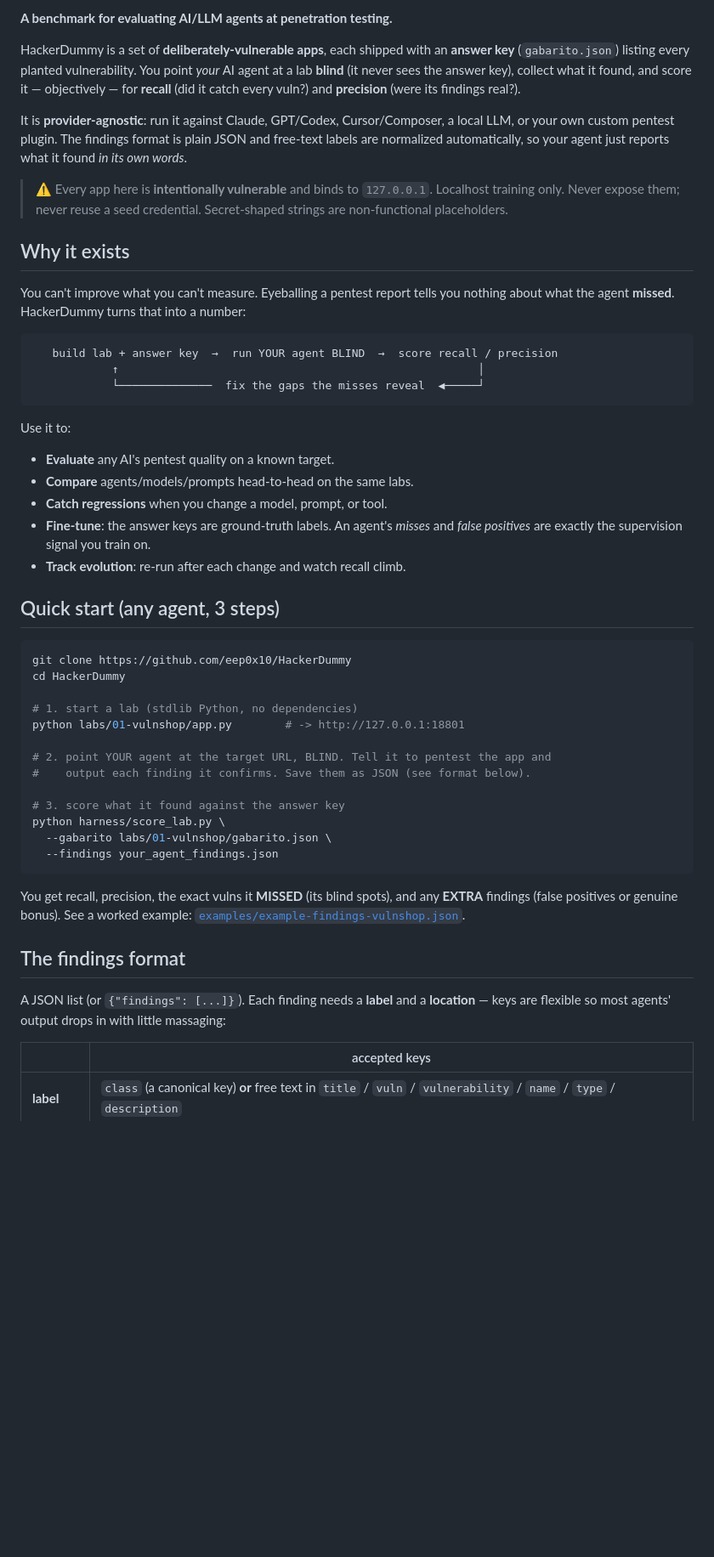
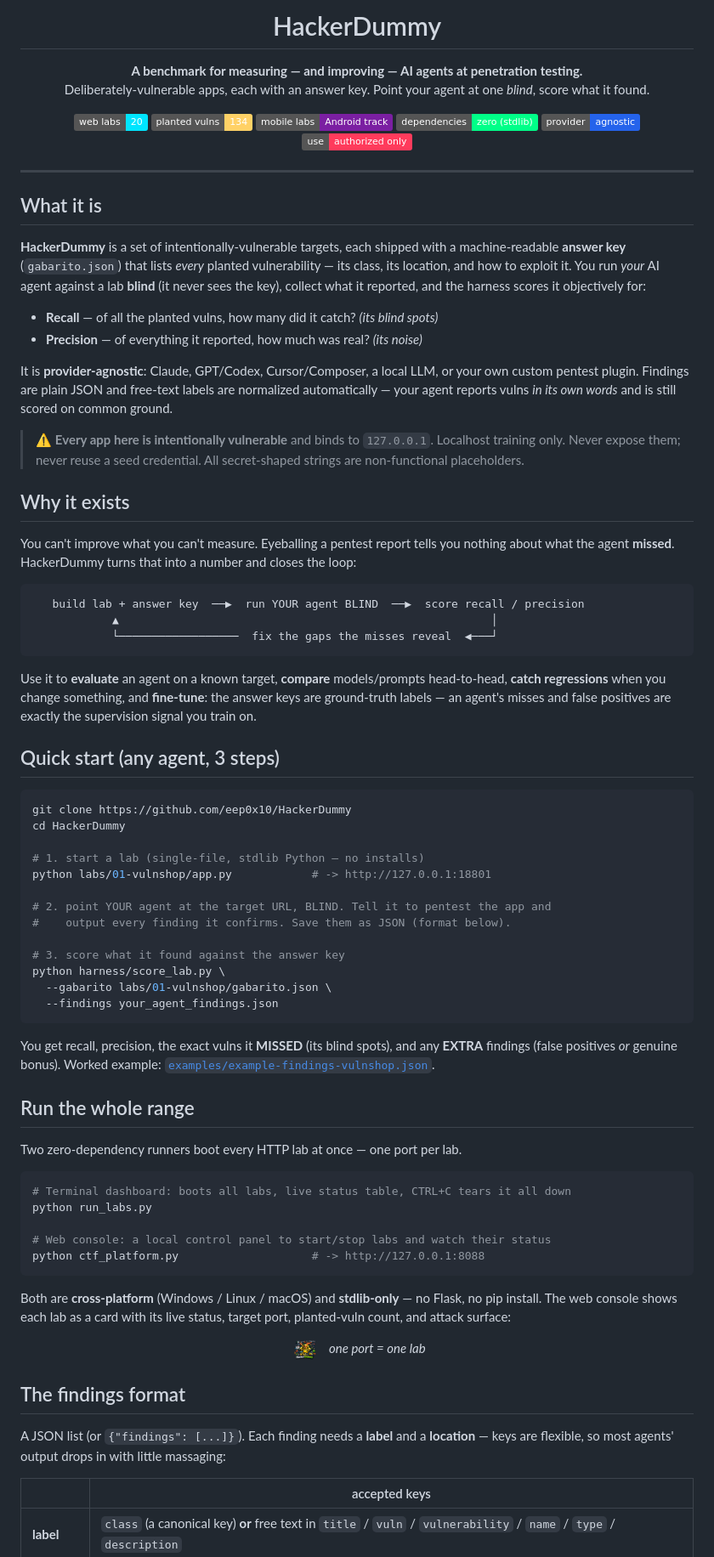
Before and after one commit to eep0x10/HackerDummy, a Markdown page: README.md, the part around one of its changes. Shown at 85% size. Drawn GitHub-style; pictures changed too: assets/hackerdummy-icon-96.png (added); badges without logos; blank space fills up the shorter version.

````diff
--- a/README.md
+++ b/README.md
@@ -2,39 +5,58 @@
 
-**A benchmark for evaluating AI/LLM agents at penetration testing.**
+<h1 align="center">HackerDummy</h1>
 
-HackerDummy is a set of **deliberately-vulnerable apps**, each shipped with an
-**answer key** (`gabarito.json`) listing every planted vulnerability. You point
-*your* AI agent at a lab **blind** (it never sees the answer key), collect what it
-found, and score it — objectively — for **recall** (did it catch every vuln?) and
-**precision** (were its findings real?).
+<p align="center">
+  <strong>A benchmark for measuring — and improving — AI agents at penetration testing.</strong><br>
+  Deliberately-vulnerable apps, each with an answer key. Point your agent at one <em>blind</em>, score what it found.
+</p>
 
-It is **provider-agnostic**: run it against Claude, GPT/Codex, Cursor/Composer, a
-local LLM, or your own custom pentest plugin. The findings format is plain JSON
-and free-text labels are normalized automatically, so your agent just reports
-what it found *in its own words*.
+<p align="center">
+  <img src="https://img.shields.io/badge/web%20labs-20-00e5ff">
+  <img src="https://img.shields.io/badge/planted%20vulns-134-ffd166">
+  <img src="https://img.shields.io/badge/mobile%20labs-Android%20track-7b1fa2">
+  <img src="https://img.shields.io/badge/dependencies-zero%20(stdlib)-00ff88">
+  <img src="https://img.shields.io/badge/provider-agnostic-2563eb">
+  <img src="https://img.shields.io/badge/use-authorized%20only-ff3b5c">
+</p>
 
-> ⚠️ Every app here is **intentionally vulnerable** and binds to `127.0.0.1`.
+---
+
+## What it is
+
+**HackerDummy** is a set of intentionally-vulnerable targets, each shipped with a
+machine-readable **answer key** (`gabarito.json`) that lists *every* planted
+vulnerability — its class, its location, and how to exploit it. You run *your* AI
+agent against a lab **blind** (it never sees the key), collect what it reported,
+and the harness scores it objectively for:
+
+- **Recall** — of all the planted vulns, how many did it catch? *(its blind spots)*
+- **Precision** — of everything it reported, how much was real? *(its noise)*
+
+It is **provider-agnostic**: Claude, GPT/Codex, Cursor/Composer, a local LLM, or
+your own custom pentest plugin. Findings are plain JSON and free-text labels are
+normalized automatically — your agent reports vulns *in its own words* and is
+still scored on common ground.
+
+> ⚠️ **Every app here is intentionally vulnerable** and binds to `127.0.0.1`.
 > Localhost training only. Never expose them; never reuse a seed credential.
-> Secret-shaped strings are non-functional placeholders.
+> All secret-shaped strings are non-functional placeholders.
 
 ## Why it exists
 
 You can't improve what you can't measure. Eyeballing a pentest report tells you
-nothing about what the agent **missed**. HackerDummy turns that into a number:
+nothing about what the agent **missed**. HackerDummy turns that into a number and
+closes the loop:
 
 ```
-   build lab + answer key  →  run YOUR agent BLIND  →  score recall / precision
-            ↑                                                      │
-            └──────────────  fix the gaps the misses reveal  ◀─────┘
+   build lab + answer key  ──▶  run YOUR agent BLIND  ──▶  score recall / precision
+            ▲                                                        │
+            └──────────────────  fix the gaps the misses reveal  ◀───┘
 ```
 
-Use it to:
-- **Evaluate** any AI's pentest quality on a known target.
-- **Compare** agents/models/prompts head-to-head on the same labs.
-- **Catch regressions** when you change a model, prompt, or tool.
-- **Fine-tune**: the answer keys are ground-truth labels. An agent's *misses* and
-  *false positives* are exactly the supervision signal you train on.
-- **Track evolution**: re-run after each change and watch recall climb.
+Use it to **evaluate** an agent on a known target, **compare** models/prompts
+head-to-head, **catch regressions** when you change something, and **fine-tune**:
+the answer keys are ground-truth labels — an agent's misses and false positives
+are exactly the supervision signal you train on.
 
 ## Quick start (any agent, 3 steps)
 
@@ -42,11 +64,11 @@ Use it to:
 git clone https://github.com/eep0x10/HackerDummy
 cd HackerDummy
 
-# 1. start a lab (stdlib Python, no dependencies)
-python labs/01-vulnshop/app.py        # -> http://127.0.0.1:18801
+# 1. start a lab (single-file, stdlib Python — no installs)
+python labs/01-vulnshop/app.py            # -> http://127.0.0.1:18801
 
 # 2. point YOUR agent at the target URL, BLIND. Tell it to pentest the app and
-#    output each finding it confirms. Save them as JSON (see format below).
+#    output every finding it confirms. Save them as JSON (format below).
 
 # 3. score what it found against the answer key
 python harness/score_lab.py \
@@ -55,13 +77,34 @@ python harness/score_lab.py \
 ```
 
 You get recall, precision, the exact vulns it **MISSED** (its blind spots), and
-any **EXTRA** findings (false positives or genuine bonus). See a worked example:
+any **EXTRA** findings (false positives *or* genuine bonus). Worked example:
 [`examples/example-findings-vulnshop.json`](examples/example-findings-vulnshop.json).
+
+## Run the whole range
+
+Two zero-dependency runners boot every HTTP lab at once — one port per lab.
+
+```bash
+# Terminal dashboard: boots all labs, live status table, CTRL+C tears it all down
+python run_labs.py
+
+# Web console: a local control panel to start/stop labs and watch their status
+python ctf_platform.py                    # -> http://127.0.0.1:8088
+```
+
+Both are **cross-platform** (Windows / Linux / macOS) and **stdlib-only** — no
+Flask, no pip install. The web console shows each lab as a card with its live
+status, target port, planted-vuln count, and attack surface:
+
+<p align="center">
+  <img src="assets/hackerdummy-icon-96.png" alt="" width="40">
+  &nbsp;<em>one port = one lab</em>
+</p>
 
 ## The findings format
 
 A JSON list (or `{"findings": [...]}`). Each finding needs a **label** and a
-**location** — keys are flexible so most agents' output drops in with little
+**location** — keys are flexible, so most agents' output drops in with little
 massaging:
 
 | | accepted keys |
````
Also changed, not shown: other parts of README.md (+115 -71 lines), assets/hackerdummy-logo-560.png (added), 4 other files.
